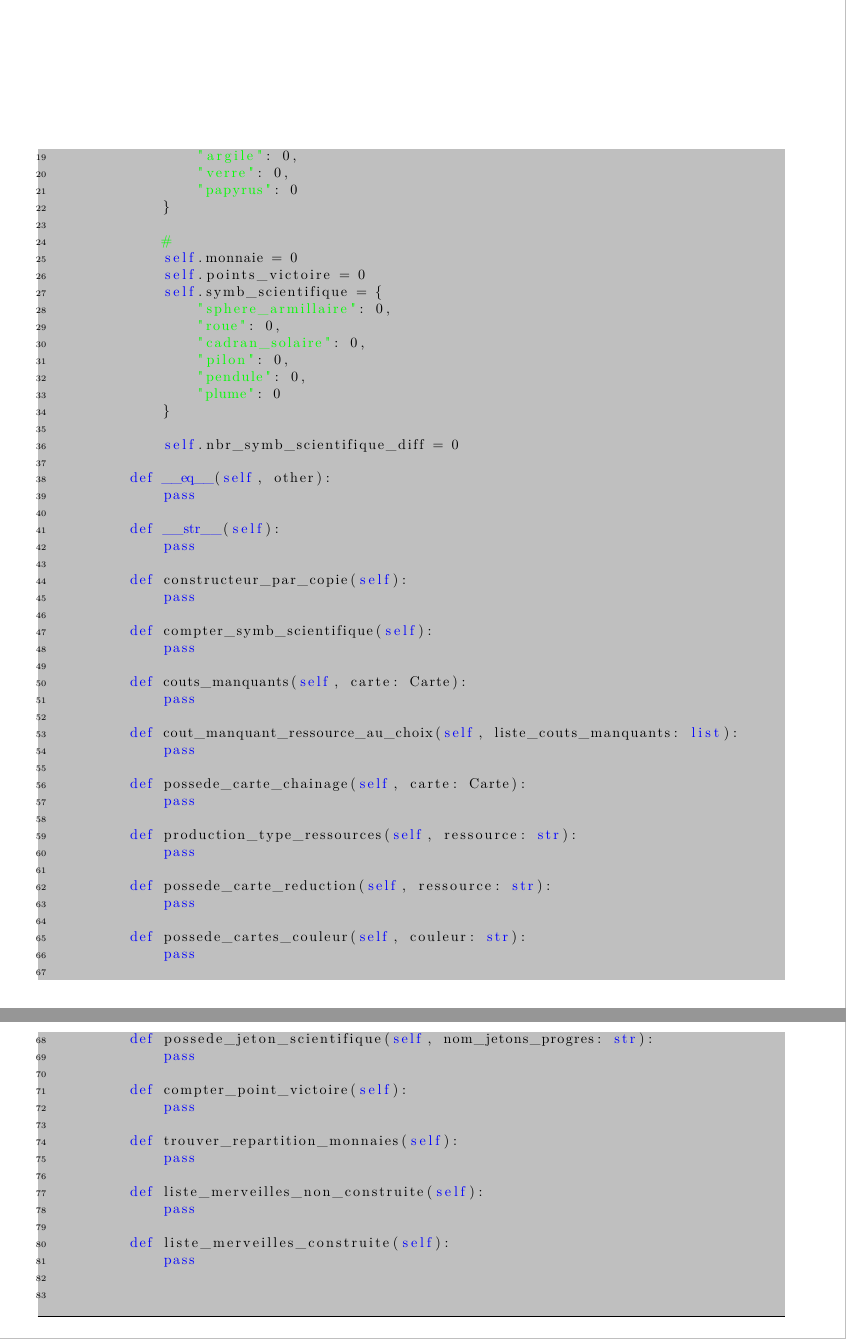
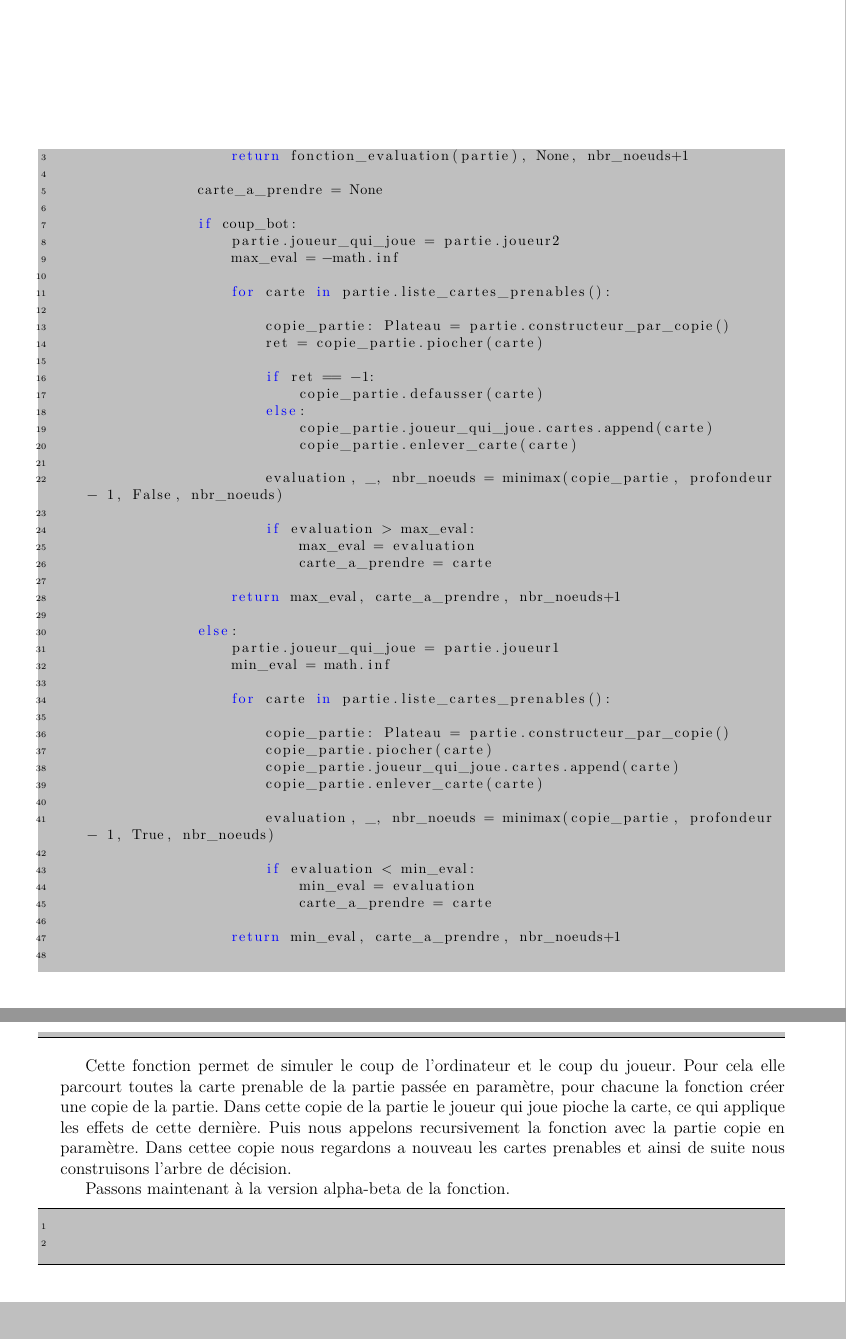
Before and after one commit to m27bay/7_wonder_duel, a LaTeX document (rapport/rapport.tex): two parts of pages 13 and 14 of 15 before the commit and two parts of pages 16 and 17 of 18 after it, joined at a grey line, cut at the place of the change. Compiled offline with pdfLaTeX.

Commit message:
Redaction fonction eval et minimax

```diff
--- a/rapport/rapport.tex
+++ b/rapport/rapport.tex
@@ -3,7 +3,7 @@
 \usepackage[french]{babel}
 \usepackage[utf8]{inputenc}
 \usepackage[T1]{fontenc}
-\usepackage{xcolor}
+\usepackage[dvipsnames]{xcolor}
 \usepackage{graphicx}
 \usepackage{hyphenat}
 \usepackage[left=15mm, right=15mm]{geometry}
@@ -24,7 +24,7 @@
   breakatwhitespace=false,
   breaklines=true,
   captionpos=b,
-  commentstyle=\color{green},
+  commentstyle=\color{ForestGreen},
   deletekeywords={\ldots},
   escapeinside={\%*}{*)},
   extendedchars=true,
@@ -77,7 +77,7 @@
   showstringspaces=false,
   showtabs=false,
   stepnumber=1,
-  stringstyle=\color{green},
+  stringstyle=\color{ForestGreen},
   tabsize=4,
   title=\lstname,
 }
@@ -498 +496,0 @@
-	\begin{lstlisting}
@@ -517,15 +528,3 @@
-				"argile": 0,
-				"verre": 0,
-				"papyrus": 0
-			}
+		Après tout cela, l'équipe se sépare en deux groupes, l'un crée l'interface pendant que l'autre fait
+		l'algorithme minimax, d'alpha beta ainsi que la fonction d'évaluation.
 
-			#
-			self.monnaie = 0
-			self.points_victoire = 0
-			self.symb_scientifique = {
-				"sphere_armillaire": 0,
-				"roue": 0,
-				"cadran_solaire": 0,
-				"pilon": 0,
-				"pendule": 0,
-				"plume": 0
@@ -533,2 +535 @@
 
-			self.nbr_symb_scientifique_diff = 0
@@ -535,3 +543 @@
 
-		def __eq__(self, other):
-			pass
@@ -538,3 +547 @@
 
-		def __str__(self):
-			pass
@@ -541,3 +551 @@
 
-		def constructeur_par_copie(self):
-			pass
@@ -544,12 +560,10 @@
 
-		def compter_symb_scientifique(self):
-			pass
+				for merveille in partie.joueur2.liste_merveilles_construite():
+					evaluation_j2 += notation_carte[merveille.nom]
 
-		def couts_manquants(self, carte: Carte):
-			pass
+				if partie.joueur1.monnaie == 0:
+					evaluation_j2 += 10
 
-		def cout_manquant_ressource_au_choix(self, liste_couts_manquants: list):
-			pass
+				if partie.position_jeton_conflit == 0:
+					evaluation_j2 += 10
 
-		def possede_carte_chainage(self, carte: Carte):
-			pass
@@ -556,9 +576,7 @@
 
-		def production_type_ressources(self, ressource: str):
-			pass
+				for merveille in partie.joueur1.liste_merveilles_construite():
+					evaluation_j1 += notation_carte[merveille.nom]
 
-		def possede_carte_reduction(self, ressource: str):
-			pass
+				if partie.joueur2.monnaie == 0:
+					evaluation_j1 += 10
 
-		def possede_cartes_couleur(self, couleur: str):
-			pass
@@ -565,3 +587 @@
 
-		def possede_jeton_scientifique(self, nom_jetons_progres: str):
-			pass
@@ -568,3 +594 @@
 
-		def compter_point_victoire(self):
-			pass
@@ -571,18 +601,68 @@
 
-		def trouver_repartition_monnaies(self):
-			pass
+		Nous allons commencer par expliquer l'implémentation avec la version
+		qui ne prend pas en compte les merveilles et les jetons progrès.
+		\begin{lstlisting}
+			def minimax(partie, profondeur, coup_bot, nbr_noeuds):
+				if profondeur == 0 or partie_fini(partie):
+					return fonction_evaluation(partie), None, nbr_noeuds+1
 
-		def liste_merveilles_non_construite(self):
-			pass
+				carte_a_prendre = None
 
-		def liste_merveilles_construite(self):
-			pass
+				if coup_bot:
+					partie.joueur_qui_joue = partie.joueur2
+					max_eval = -math.inf
 
-	\end{lstlisting}
+					for carte in partie.liste_cartes_prenables():
 
-	Après tout cela, l'équipe se sépare en deux groupes, l'un crée l'interface pendant que l'autre fait
-	l'algorithme minimax, d'alpha beta ainsi que la fonction d'évaluation.
+						copie_partie: Plateau = partie.constructeur_par_copie()
+						ret = copie_partie.piocher(carte)
 
+						if ret == -1:
+							copie_partie.defausser(carte)
+						else:
+							copie_partie.joueur_qui_joue.cartes.append(carte)
+							copie_partie.enlever_carte(carte)
+
+						evaluation, _, nbr_noeuds = minimax(copie_partie, profondeur - 1, False, nbr_noeuds)
+
+						if evaluation > max_eval:
+							max_eval = evaluation
+							carte_a_prendre = carte
+
+					return max_eval, carte_a_prendre, nbr_noeuds+1
+
+				else:
+					partie.joueur_qui_joue = partie.joueur1
+					min_eval = math.inf
+
+					for carte in partie.liste_cartes_prenables():
+
+						copie_partie: Plateau = partie.constructeur_par_copie()
+						copie_partie.piocher(carte)
+						copie_partie.joueur_qui_joue.cartes.append(carte)
+						copie_partie.enlever_carte(carte)
+
+						evaluation, _, nbr_noeuds = minimax(copie_partie, profondeur - 1, True, nbr_noeuds)
+
+						if evaluation < min_eval:
+							min_eval = evaluation
+							carte_a_prendre = carte
+
+					return min_eval, carte_a_prendre, nbr_noeuds+1
+		\end{lstlisting}
+
+		Cette fonction permet de simuler le coup de l'ordinateur et le coup du joueur.
+		Pour cela elle parcourt toutes la carte prenable de la partie passée en paramètre,
+		pour chacune la fonction créer une copie de la partie. Dans cette copie
+		de la partie le joueur qui joue pioche la carte, ce qui applique les effets
+		de cette dernière. Puis nous appelons recursivement la fonction avec la partie
+		copie en paramètre. Dans cettee copie nous regardons a nouveau les cartes prenables
+		et ainsi de suite nous construisons l'arbre de décision.
+
+		Passons maintenant à la version alpha-beta de la fonction.
+		\begin{lstlisting}
+
+		\end{lstlisting}
 
 	\subsection{Interface}
 	\subsection{Résultat obtenu}
```
Also changed, not shown: rapport/rapport.bib (+6 -0 lines), rapport/rapport.bbl, rapport/rapport.tex (142 more changed lines), 11 other files.
